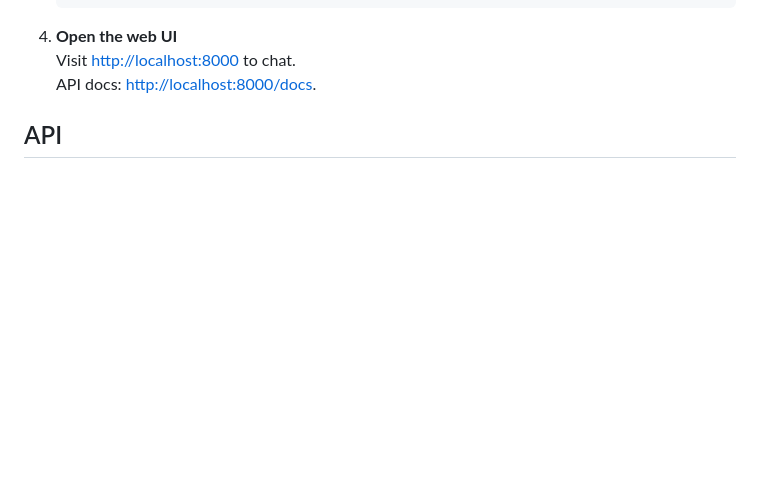
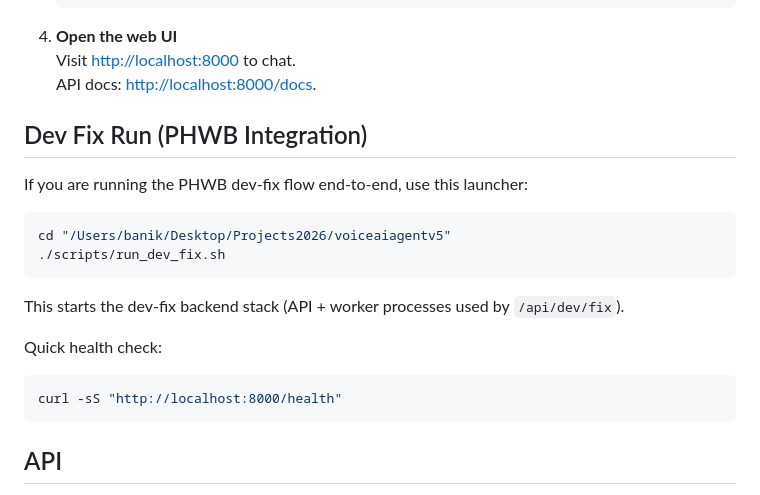
Before and after one commit to jessebautista/voiceaiagentv5, a Markdown page: README.md, the part around the change. Rendered like a GitHub page; blank space fills up the shorter version.

Commit message:
docs: Update README with PHWB dev-fix integration instructions
- Added section detailing the usage of the PHWB dev-fix launcher for end-to-end testing.
- Included commands for starting the dev-fix backend stack and performing a quick health check.

````diff
--- a/README.md
+++ b/README.md
@@ -76,6 +76,23 @@ Ensure you have the [prerequisites](#prerequisites-platforms--accounts) (Python
 4. **Open the web UI**
    Visit [http://localhost:8000](http://localhost:8000) to chat.
    API docs: [http://localhost:8000/docs](http://localhost:8000/docs).
+
+## Dev Fix Run (PHWB Integration)
+
+If you are running the PHWB dev-fix flow end-to-end, use this launcher:
+
+```bash
+cd "/Users/banik/Desktop/Projects2026/voiceaiagentv5"
+./scripts/run_dev_fix.sh
+```
+
+This starts the dev-fix backend stack (API + worker processes used by `/api/dev/fix`).
+
+Quick health check:
+
+```bash
+curl -sS "http://localhost:8000/health"
+```
 
 ## API
 
````
